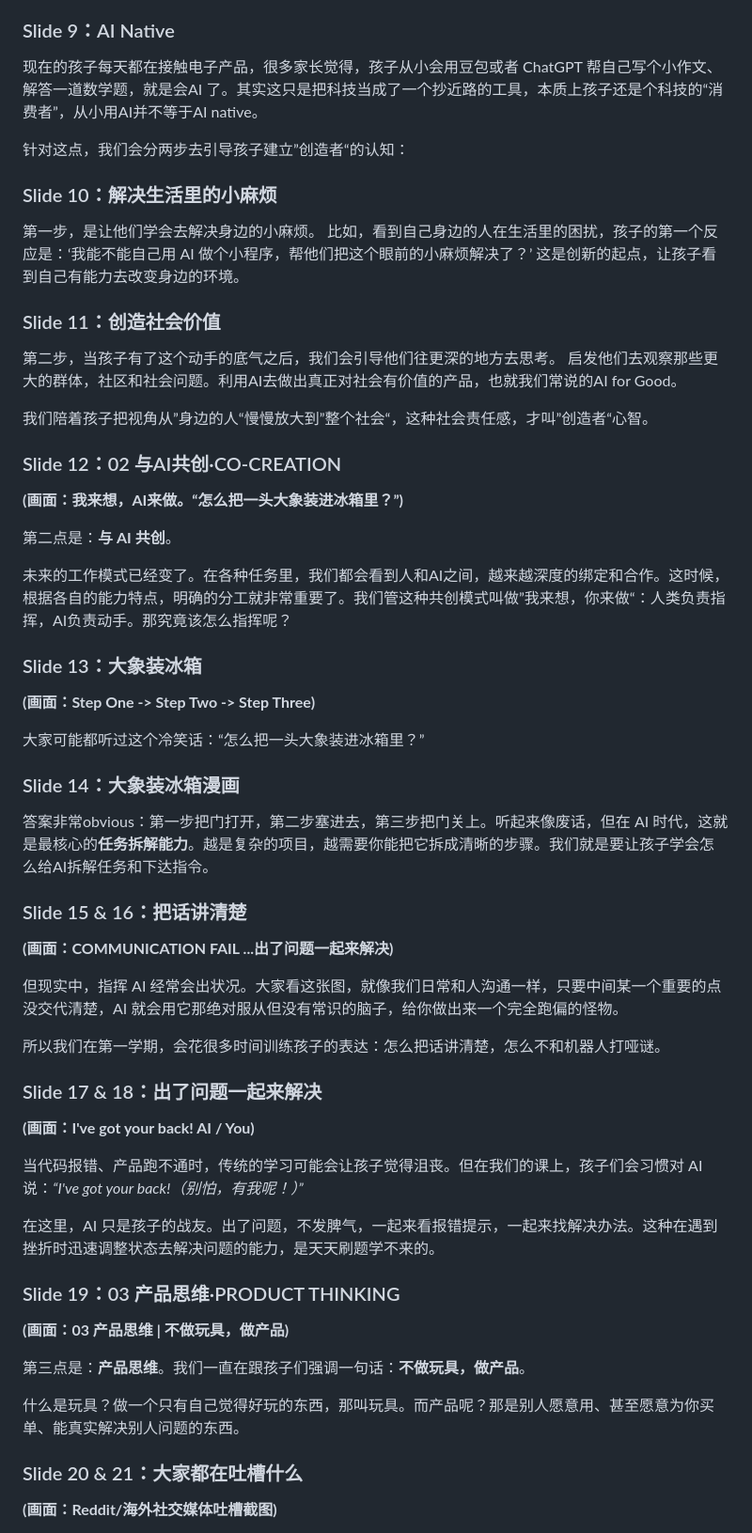
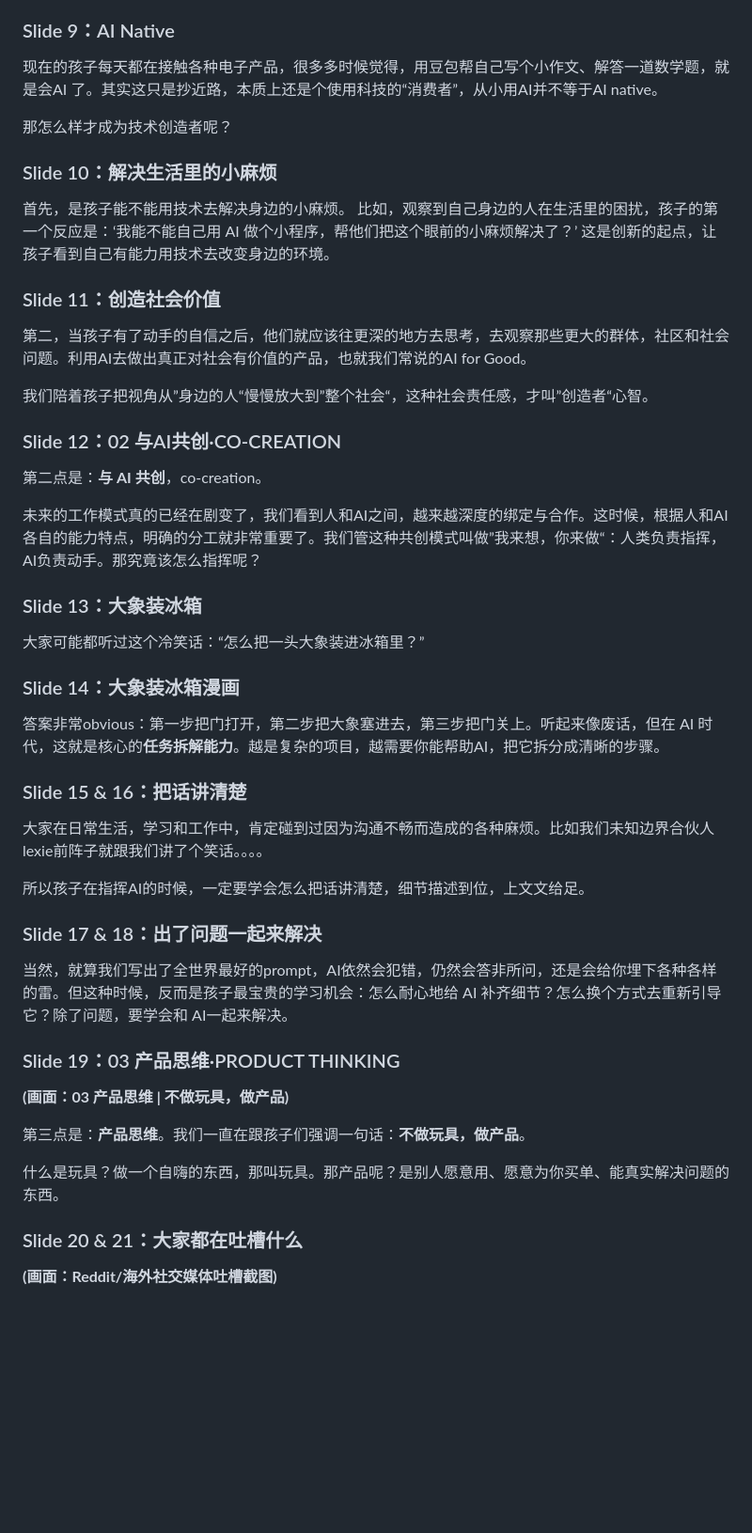
Before and after one commit to jguo108/course-launch-slides, a Markdown page: notes.md, the part around one of its changes. Shown at 94% size. Rendered like a GitHub page; blank space fills up the shorter version.

```diff
--- a/notes.md
+++ b/notes.md
@@ -73,53 +57,43 @@
 
 ### Slide 9：AI Native
 
-现在的孩子每天都在接触电子产品，很多家长觉得，孩子从小会用豆包或者 ChatGPT 帮自己写个小作文、解答一道数学题，就是会AI 了。其实这只是把科技当成了一个抄近路的工具，本质上孩子还是个科技的“消费者”，从小用AI并不等于AI native。
+现在的孩子每天都在接触各种电子产品，很多多时候觉得，用豆包帮自己写个小作文、解答一道数学题，就是会AI 了。其实这只是抄近路，本质上还是个使用科技的“消费者”，从小用AI并不等于AI native。
 
-针对这点，我们会分两步去引导孩子建立”创造者“的认知：
+那怎么样才成为技术创造者呢？
 
 ### Slide 10：解决生活里的小麻烦
 
-第一步，是让他们学会去解决身边的小麻烦。 比如，看到自己身边的人在生活里的困扰，孩子的第一个反应是：‘我能不能自己用 AI 做个小程序，帮他们把这个眼前的小麻烦解决了？’ 这是创新的起点，让孩子看到自己有能力去改变身边的环境。
+首先，是孩子能不能用技术去解决身边的小麻烦。 比如，观察到自己身边的人在生活里的困扰，孩子的第一个反应是：‘我能不能自己用 AI 做个小程序，帮他们把这个眼前的小麻烦解决了？’ 这是创新的起点，让孩子看到自己有能力用技术去改变身边的环境。
 
 ### Slide 11：创造社会价值
 
-第二步，当孩子有了这个动手的底气之后，我们会引导他们往更深的地方去思考。 启发他们去观察那些更大的群体，社区和社会问题。利用AI去做出真正对社会有价值的产品，也就我们常说的AI for Good。
+第二，当孩子有了动手的自信之后，他们就应该往更深的地方去思考，去观察那些更大的群体，社区和社会问题。利用AI去做出真正对社会有价值的产品，也就我们常说的AI for Good。
 
 我们陪着孩子把视角从”身边的人“慢慢放大到”整个社会“，这种社会责任感，才叫”创造者“心智。
 
 ### Slide 12：02 与AI共创·CO-CREATION
 
-**(画面：我来想，AI来做。“怎么把一头大象装进冰箱里？”)**
+第二点是：**与 AI 共创**，co-creation。
 
-第二点是：**与 AI 共创**。
-
-未来的工作模式已经变了。在各种任务里，我们都会看到人和AI之间，越来越深度的绑定和合作。这时候，根据各自的能力特点，明确的分工就非常重要了。我们管这种共创模式叫做”我来想，你来做“：人类负责指挥，AI负责动手。那究竟该怎么指挥呢？
+未来的工作模式真的已经在剧变了，我们看到人和AI之间，越来越深度的绑定与合作。这时候，根据人和AI各自的能力特点，明确的分工就非常重要了。我们管这种共创模式叫做”我来想，你来做“：人类负责指挥，AI负责动手。那究竟该怎么指挥呢？
 
 ### Slide 13：大象装冰箱
-
-**(画面：Step One -> Step Two -> Step Three)**
 
 大家可能都听过这个冷笑话：“怎么把一头大象装进冰箱里？”
 
 ### Slide 14：大象装冰箱漫画
 
-答案非常obvious：第一步把门打开，第二步塞进去，第三步把门关上。听起来像废话，但在 AI 时代，这就是最核心的**任务拆解能力**。越是复杂的项目，越需要你能把它拆成清晰的步骤。我们就是要让孩子学会怎么给AI拆解任务和下达指令。
+答案非常obvious：第一步把门打开，第二步把大象塞进去，第三步把门关上。听起来像废话，但在 AI 时代，这就是核心的**任务拆解能力**。越是复杂的项目，越需要你能帮助AI，把它拆分成清晰的步骤。
 
 ### Slide 15 & 16：把话讲清楚
 
-**(画面：COMMUNICATION FAIL ...出了问题一起来解决)**
+大家在日常生活，学习和工作中，肯定碰到过因为沟通不畅而造成的各种麻烦。比如我们未知边界合伙人lexie前阵子就跟我们讲了个笑话。。。。
 
-但现实中，指挥 AI 经常会出状况。大家看这张图，就像我们日常和人沟通一样，只要中间某一个重要的点没交代清楚，AI 就会用它那绝对服从但没有常识的脑子，给你做出来一个完全跑偏的怪物。
-
-所以我们在第一学期，会花很多时间训练孩子的表达：怎么把话讲清楚，怎么不和机器人打哑谜。
+所以孩子在指挥AI的时候，一定要学会怎么把话讲清楚，细节描述到位，上文文给足。
 
 ### Slide 17 & 18：出了问题一起来解决
 
-**(画面：I've got your back! AI / You)**
-
-当代码报错、产品跑不通时，传统的学习可能会让孩子觉得沮丧。但在我们的课上，孩子们会习惯对 AI 说：*“I've got your back!（别怕，有我呢！）”*
-
-在这里，AI 只是孩子的战友。出了问题，不发脾气，一起来看报错提示，一起来找解决办法。这种在遇到挫折时迅速调整状态去解决问题的能力，是天天刷题学不来的。
+当然，就算我们写出了全世界最好的prompt，AI依然会犯错，仍然会答非所问，还是会给你埋下各种各样的雷。但这种时候，反而是孩子最宝贵的学习机会：怎么耐心地给 AI 补齐细节？怎么换个方式去重新引导它？除了问题，要学会和 AI一起来解决。
 
 ### Slide 19：03 产品思维·PRODUCT THINKING
 
@@ -127,7 +101,7 @@
 
 第三点是：**产品思维**。我们一直在跟孩子们强调一句话：**不做玩具，做产品**。
 
-什么是玩具？做一个只有自己觉得好玩的东西，那叫玩具。而产品呢？那是别人愿意用、甚至愿意为你买单、能真实解决别人问题的东西。
+什么是玩具？做一个自嗨的东西，那叫玩具。那产品呢？是别人愿意用、愿意为你买单、能真实解决问题的东西。
 
 ### Slide 20 & 21：大家都在吐槽什么
 
```
Also changed, not shown: other parts of notes.md (+18 -34 lines).
